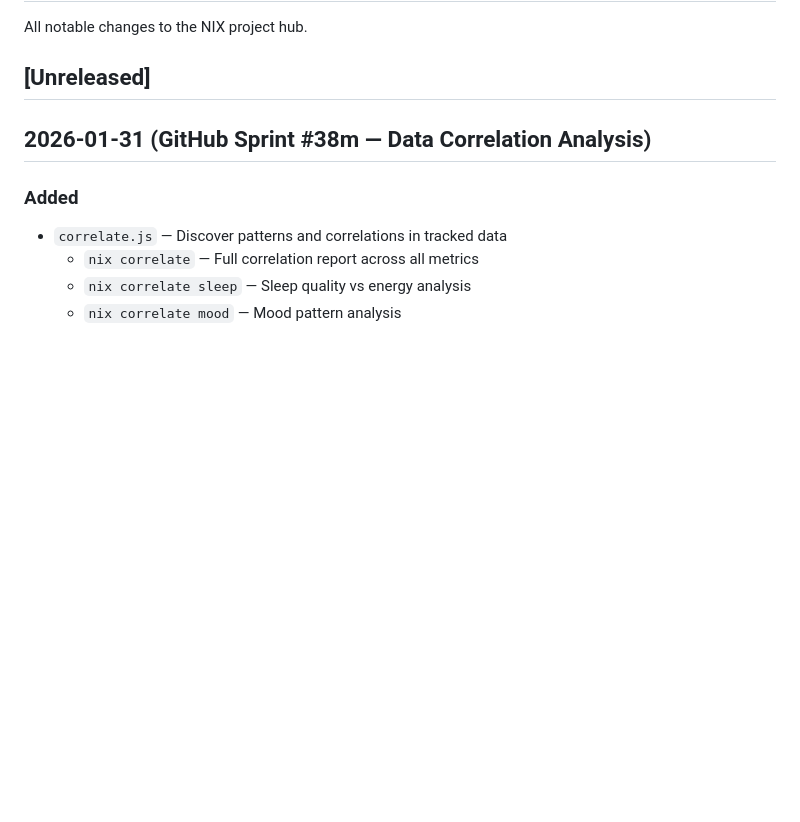
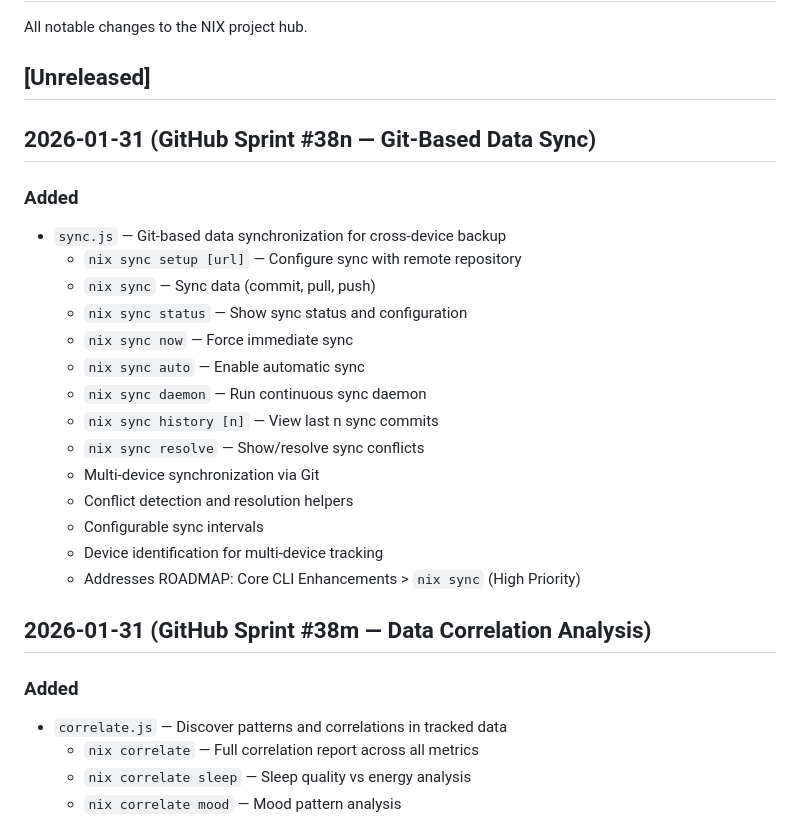
Before and after one commit to nixthe6th/nix666, a Markdown page: CHANGELOG.md, the part around the change. Rendered like a GitHub page; blank space fills up the shorter version.

Commit message:
docs: update CHANGELOG with nix sync feature

```diff
--- a/CHANGELOG.md
+++ b/CHANGELOG.md
@@ -3,6 +3,23 @@
 All notable changes to the NIX project hub.
 
 ## [Unreleased]
+
+## 2026-01-31 (GitHub Sprint #38n — Git-Based Data Sync)
+### Added
+- `sync.js` — Git-based data synchronization for cross-device backup
+  - `nix sync setup [url]` — Configure sync with remote repository
+  - `nix sync` — Sync data (commit, pull, push)
+  - `nix sync status` — Show sync status and configuration
+  - `nix sync now` — Force immediate sync
+  - `nix sync auto` — Enable automatic sync
+  - `nix sync daemon` — Run continuous sync daemon
+  - `nix sync history [n]` — View last n sync commits
+  - `nix sync resolve` — Show/resolve sync conflicts
+  - Multi-device synchronization via Git
+  - Conflict detection and resolution helpers
+  - Configurable sync intervals
+  - Device identification for multi-device tracking
+  - Addresses ROADMAP: Core CLI Enhancements > `nix sync` (High Priority)
 
 ## 2026-01-31 (GitHub Sprint #38m — Data Correlation Analysis)
 ### Added
```
